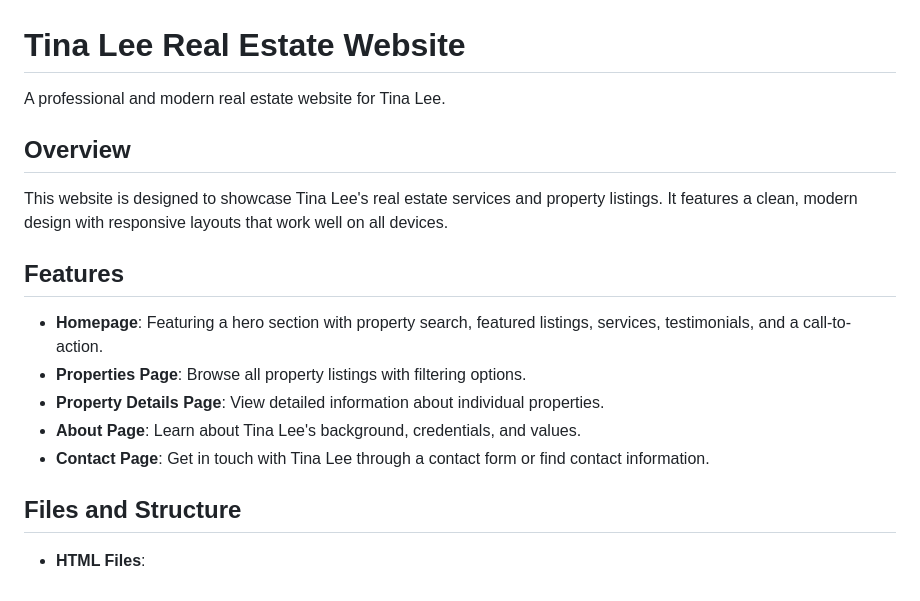
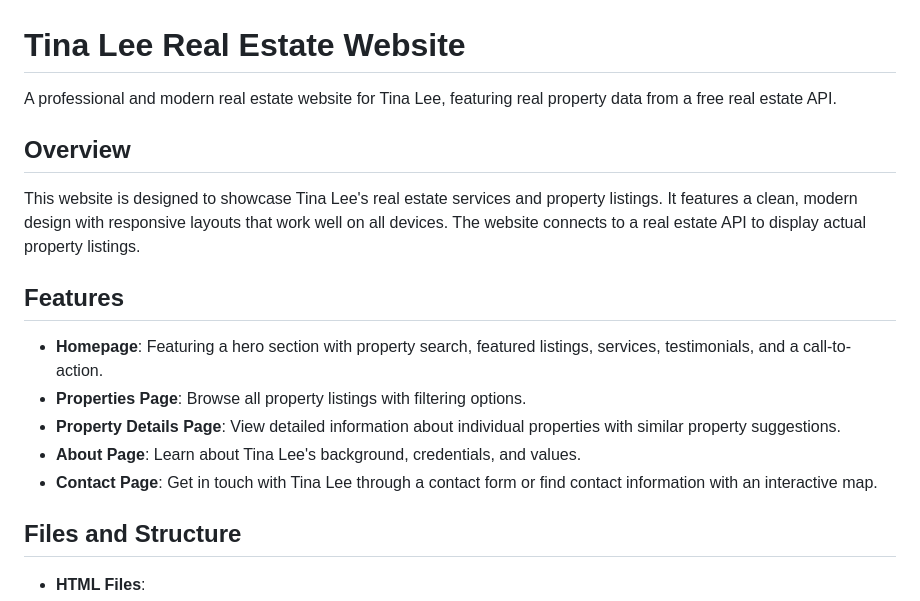
Before and after one commit to jujupuprulz/tina-lee-real-estate, a Markdown page: README.md, the part around the change printed below. Drawn GitHub-style.

```diff
--- a/README.md
+++ b/README.md
@@ -1,18 +1,18 @@
 # Tina Lee Real Estate Website
 
-A professional and modern real estate website for Tina Lee.
+A professional and modern real estate website for Tina Lee, featuring real property data from a free real estate API.
 
 ## Overview
 
-This website is designed to showcase Tina Lee's real estate services and property listings. It features a clean, modern design with responsive layouts that work well on all devices.
+This website is designed to showcase Tina Lee's real estate services and property listings. It features a clean, modern design with responsive layouts that work well on all devices. The website connects to a real estate API to display actual property listings.
 
 ## Features
 
 - **Homepage**: Featuring a hero section with property search, featured listings, services, testimonials, and a call-to-action.
 - **Properties Page**: Browse all property listings with filtering options.
-- **Property Details Page**: View detailed information about individual properties.
+- **Property Details Page**: View detailed information about individual properties with similar property suggestions.
 - **About Page**: Learn about Tina Lee's background, credentials, and values.
-- **Contact Page**: Get in touch with Tina Lee through a contact form or find contact information.
+- **Contact Page**: Get in touch with Tina Lee through a contact form or find contact information with an interactive map.
 
 ## Files and Structure
 
```
Also changed, not shown: other parts of README.md (+36 -30 lines).
